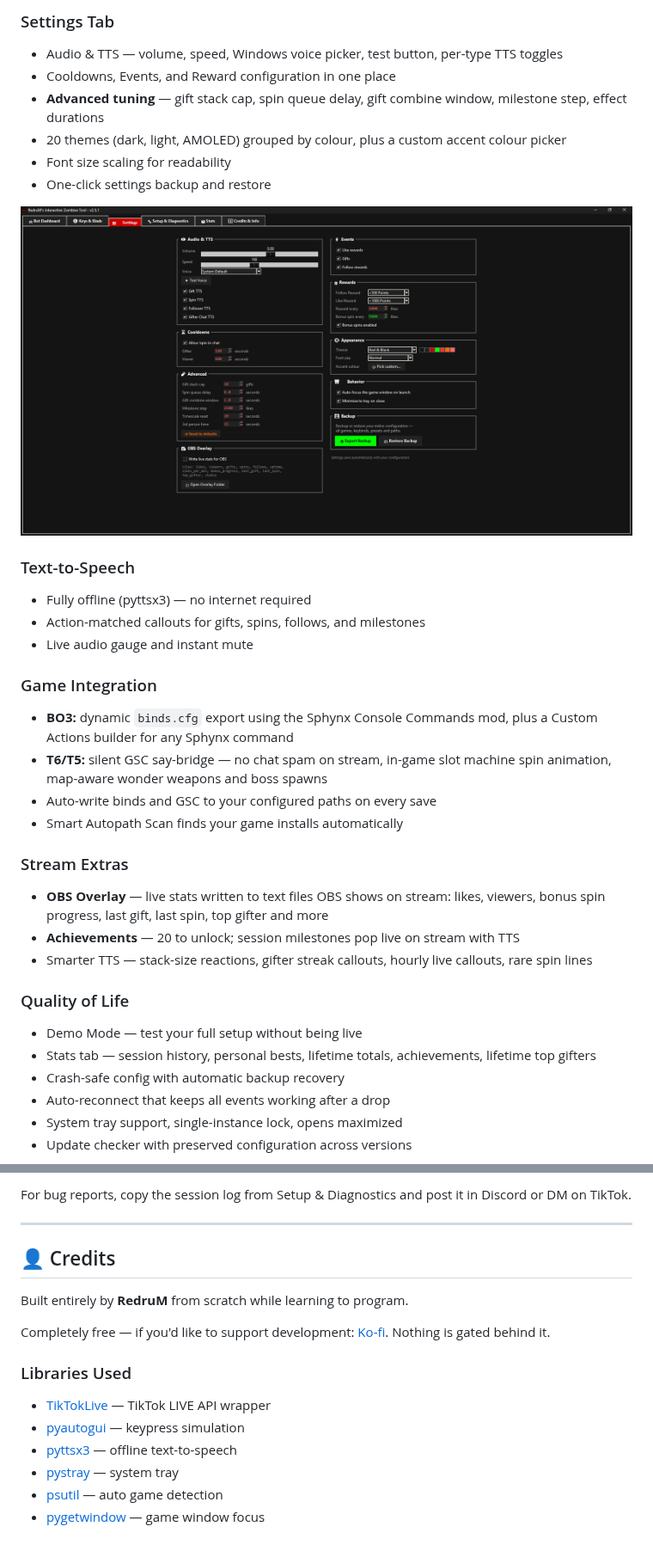
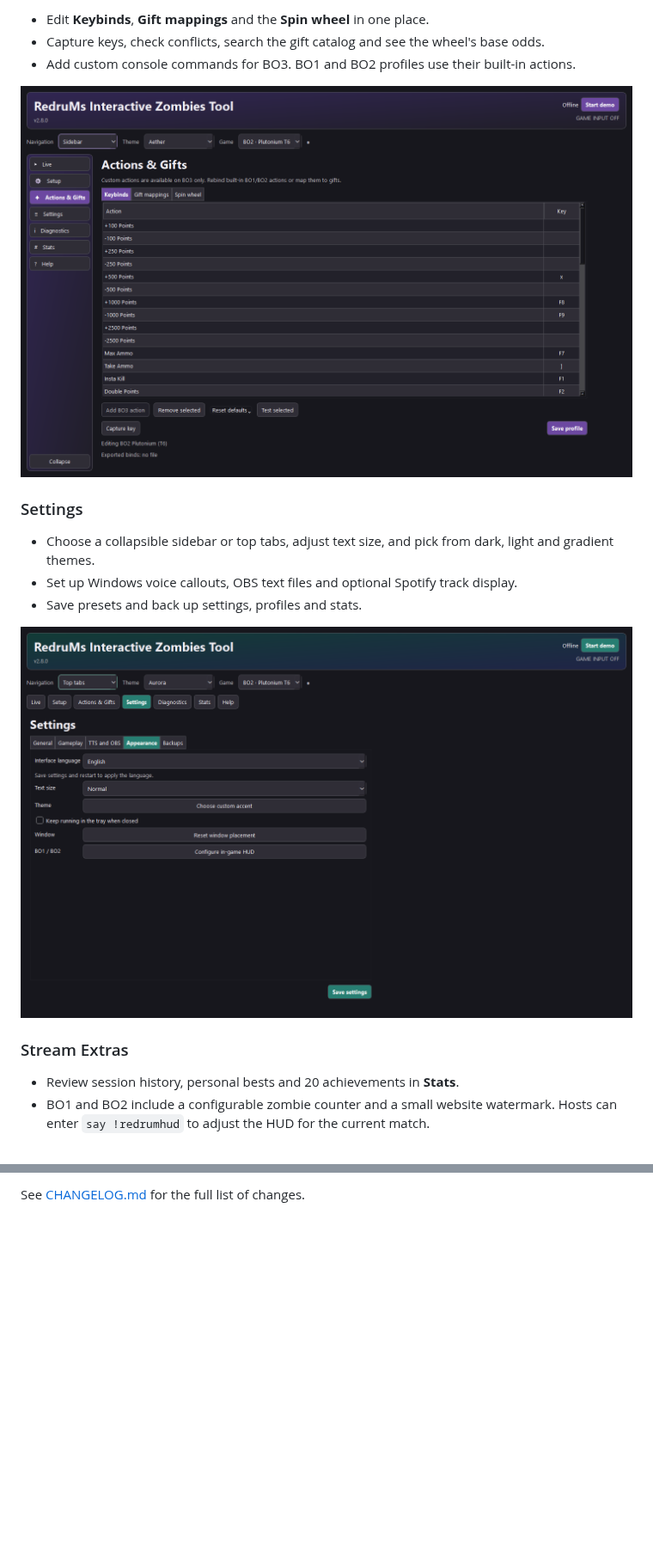
Before and after one commit to RedruM-AU/RedruMs_Interactive_Zombies_Tool, a Markdown page: README.md, 2 parts joined by grey strips. Shown at 86% size. Rendered like a GitHub page; blank space fills up the shorter version.

```diff
--- a/README.md
+++ b/README.md
@@ -53,35 +38,20 @@ The app auto-detects which game is running and keeps a separate configuration pe
 
-### Settings Tab
-- Audio & TTS — volume, speed, Windows voice picker, test button, per-type TTS toggles
-- Cooldowns, Events, and Reward configuration in one place
-- **Advanced tuning** — gift stack cap, spin queue delay, gift combine window, milestone step, effect durations
-- 20 themes (dark, light, AMOLED) grouped by colour, plus a custom accent colour picker
-- Font size scaling for readability
-- One-click settings backup and restore
+- Edit **Keybinds**, **Gift mappings** and the **Spin wheel** in one place.
+- Capture keys, check conflicts, search the gift catalog and see the wheel's base odds.
+- Add custom console commands for BO3. BO1 and BO2 profiles use their built-in actions.
 
-![Settings](docs/screenshots/settings.png)
+![Action keybinds in the Aether theme](docs/screenshots/v2.8.0/keybinds.png)
 
-### Text-to-Speech
-- Fully offline (pyttsx3) — no internet required
-- Action-matched callouts for gifts, spins, follows, and milestones
-- Live audio gauge and instant mute
+### Settings
 
-### Game Integration
-- **BO3:** dynamic `binds.cfg` export using the Sphynx Console Commands mod, plus a Custom Actions builder for any Sphynx command
-- **T6/T5:** silent GSC say-bridge — no chat spam on stream, in-game slot machine spin animation, map-aware wonder weapons and boss spawns
-- Auto-write binds and GSC to your configured paths on every save
-- Smart Autopath Scan finds your game installs automatically
+- Choose a collapsible sidebar or top tabs, adjust text size, and pick from dark, light and gradient themes.
+- Set up Windows voice callouts, OBS text files and optional Spotify track display.
+- Save presets and back up settings, profiles and stats.
+
+![Appearance settings in Aurora with top tabs](docs/screenshots/v2.8.0/appearance.png)
 
 ### Stream Extras
-- **OBS Overlay** — live stats written to text files OBS shows on stream: likes, viewers, bonus spin progress, last gift, last spin, top gifter and more
-- **Achievements** — 20 to unlock; session milestones pop live on stream with TTS
-- Smarter TTS — stack-size reactions, gifter streak callouts, hourly live callouts, rare spin lines
 
-### Quality of Life
-- Demo Mode — test your full setup without being live
-- Stats tab — session history, personal bests, lifetime totals, achievements, lifetime top gifters
-- Crash-safe config with automatic backup recovery
-- Auto-reconnect that keeps all events working after a drop
-- System tray support, single-instance lock, opens maximized
-- Update checker with preserved configuration across versions
+- Review session history, personal bests and 20 achievements in **Stats**.
+- BO1 and BO2 include a configurable zombie counter and a small website watermark. Hosts can enter `say !redrumhud` to adjust the HUD for the current match.
 
@@ -228,18 +132,2 @@ The uninstaller asks whether to keep or remove your settings and stats. GSC and
 
-For bug reports, copy the session log from Setup & Diagnostics and post it in Discord or DM on TikTok.
-
----
-
-## 👤 Credits
-
-Built entirely by **RedruM** from scratch while learning to program.
-
-Completely free — if you'd like to support development: [Ko-fi](https://ko-fi.com/redrumau). Nothing is gated behind it.
-
-### Libraries Used
-- [TikTokLive](https://github.com/isaackogan/TikTokLive) — TikTok LIVE API wrapper
-- [pyautogui](https://github.com/asweigart/pyautogui) — keypress simulation
-- [pyttsx3](https://github.com/nateshmbhat/pyttsx3) — offline text-to-speech
-- [pystray](https://github.com/moses-palmer/pystray) — system tray
-- [psutil](https://github.com/giampaolo/psutil) — auto game detection
-- [pygetwindow](https://github.com/asweigart/PyGetWindow) — game window focus
+See [CHANGELOG.md](CHANGELOG.md) for the full list of changes.
```
Also changed, not shown: other parts of README.md (+48 -129 lines).
